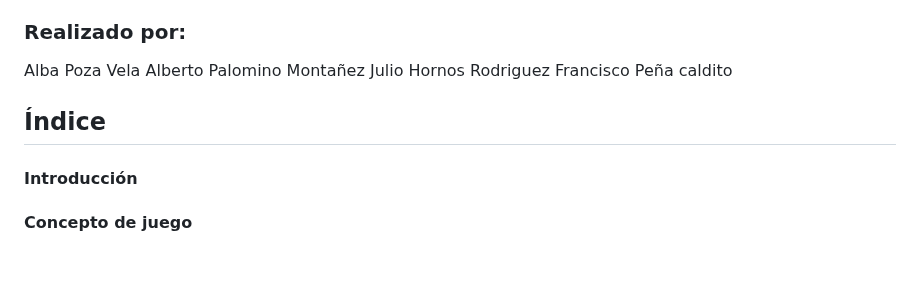
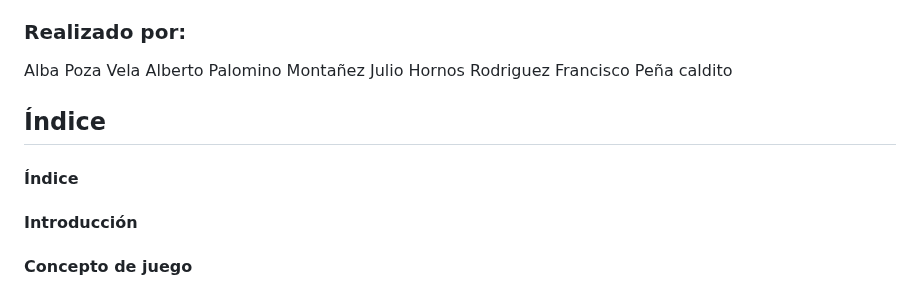
Before and after one commit to robotronic12/JER_24-25_G4, a Markdown page: README.md, the part around the change. GitHub-like rendering; blank space fills up the shorter version.

Commit message:
Correccion del GDD

```diff
--- a/README.md
+++ b/README.md
@@ -15,6 +15,7 @@ Julio Hornos Rodriguez
 Francisco Peña caldito
 
 ## Índice
+#### Índice
 #### Introducción
 #### Concepto de juego
 #### Género del juego
```
